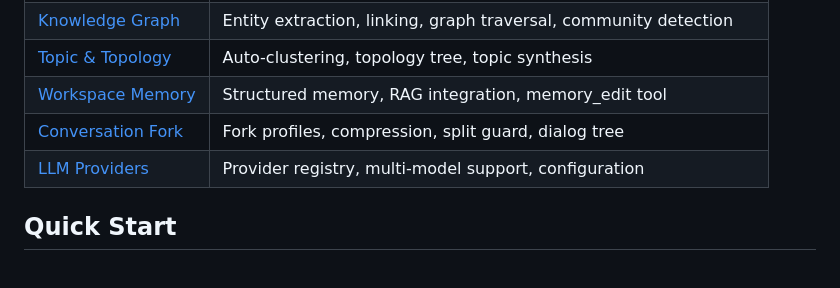
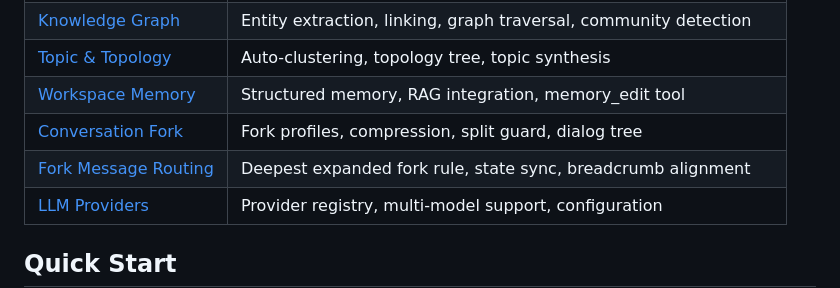
Before and after one commit to wanxiayushaonian/mindcard, a Markdown page: README.md, the part around the change. GitHub-like rendering; blank space fills up the shorter version.

```diff
--- a/README.md
+++ b/README.md
@@ -170,6 +170,7 @@ Detailed documentation for each module:
 | [Topic & Topology](docs/topic-topology.md) | Auto-clustering, topology tree, topic synthesis |
 | [Workspace Memory](docs/workspace-memory.md) | Structured memory, RAG integration, memory_edit tool |
 | [Conversation Fork](docs/conversation-fork.md) | Fork profiles, compression, split guard, dialog tree |
+| [Fork Message Routing](docs/fork-message-routing.md) | Deepest expanded fork rule, state sync, breadcrumb alignment |
 | [LLM Providers](docs/llm-providers.md) | Provider registry, multi-model support, configuration |
 
 ## Quick Start
```
Also changed, not shown: docs/fork-message-routing.md (added, +182 -0 lines).
